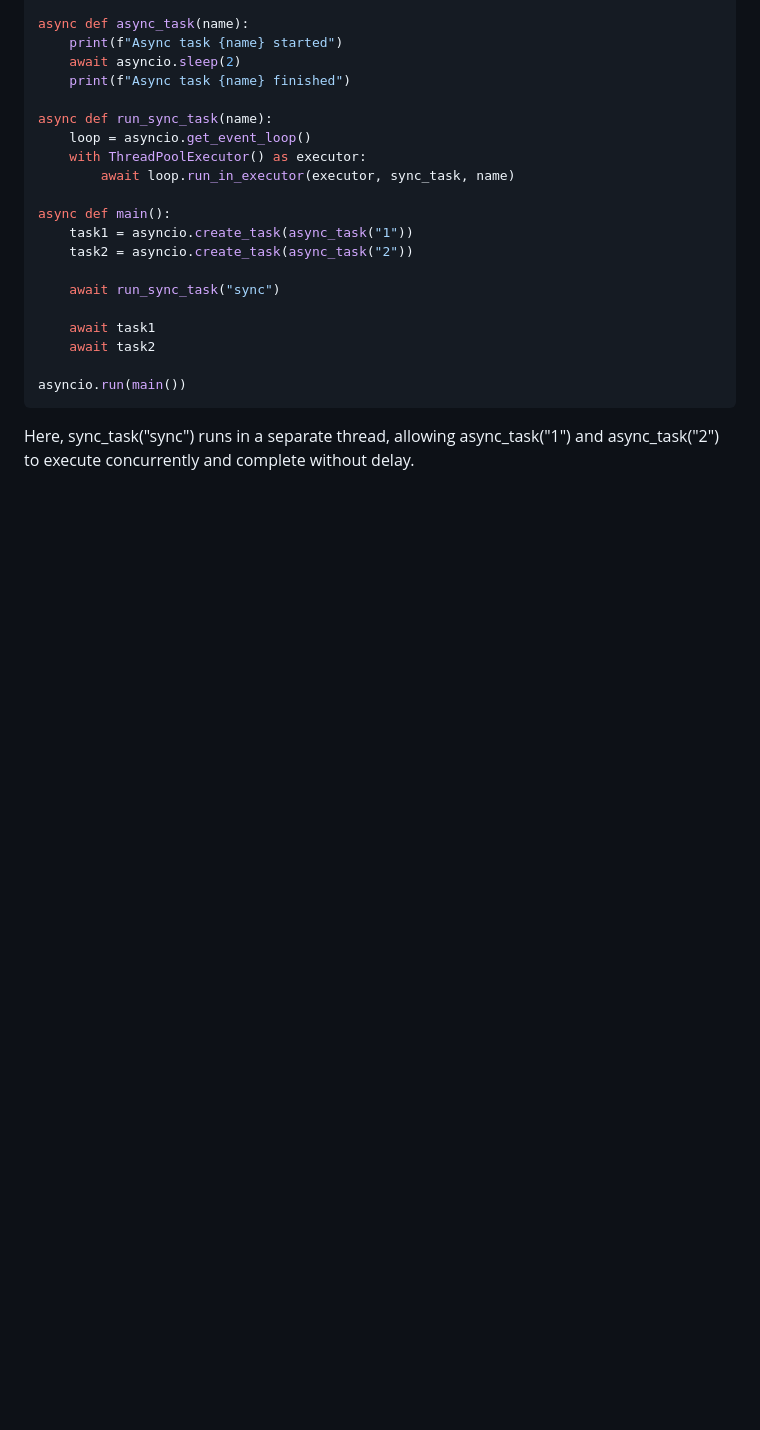
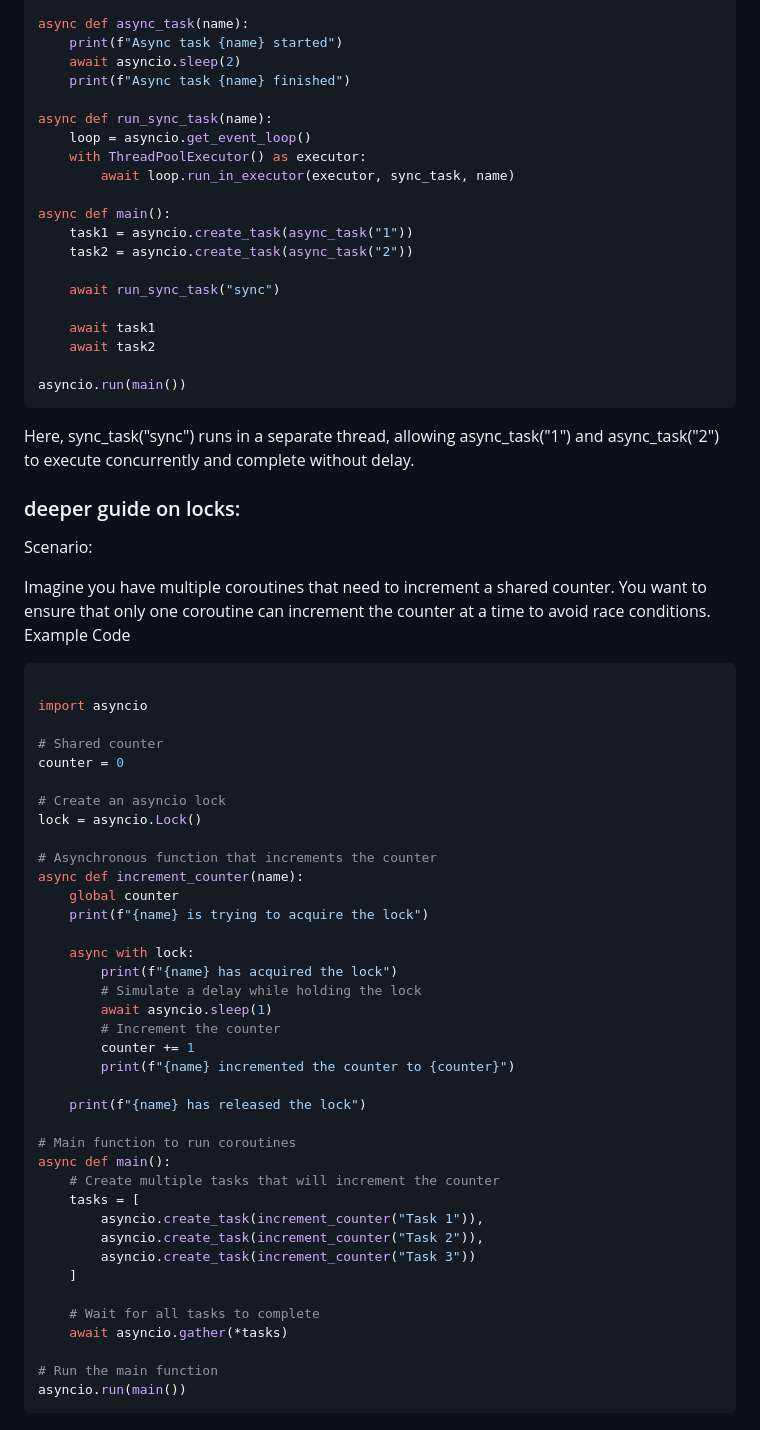
Before and after one commit to shafigh75/go_files, a Markdown page: asyncio_python.md, the part around the change. GitHub-like rendering; blank space fills up the shorter version.

Commit message:
Update asyncio_python.md
added locks guide

````diff
--- a/asyncio_python.md
+++ b/asyncio_python.md
@@ -304,3 +304,52 @@ async def main():
 asyncio.run(main())
 ```
 Here, sync_task("sync") runs in a separate thread, allowing async_task("1") and async_task("2") to execute concurrently and complete without delay.
+
+
+### deeper guide on locks:
+
+Scenario:
+
+Imagine you have multiple coroutines that need to increment a shared counter. You want to ensure that only one coroutine can increment the counter at a time to avoid race conditions.
+Example Code
+
+```python
+
+import asyncio
+
+# Shared counter
+counter = 0
+
+# Create an asyncio lock
+lock = asyncio.Lock()
+
+# Asynchronous function that increments the counter
+async def increment_counter(name):
+    global counter
+    print(f"{name} is trying to acquire the lock")
+
+    async with lock:
+        print(f"{name} has acquired the lock")
+        # Simulate a delay while holding the lock
+        await asyncio.sleep(1)
+        # Increment the counter
+        counter += 1
+        print(f"{name} incremented the counter to {counter}")
+
+    print(f"{name} has released the lock")
+
+# Main function to run coroutines
+async def main():
+    # Create multiple tasks that will increment the counter
+    tasks = [
+        asyncio.create_task(increment_counter("Task 1")),
+        asyncio.create_task(increment_counter("Task 2")),
+        asyncio.create_task(increment_counter("Task 3"))
+    ]
+
+    # Wait for all tasks to complete
+    await asyncio.gather(*tasks)
+
+# Run the main function
+asyncio.run(main())
+```
````
